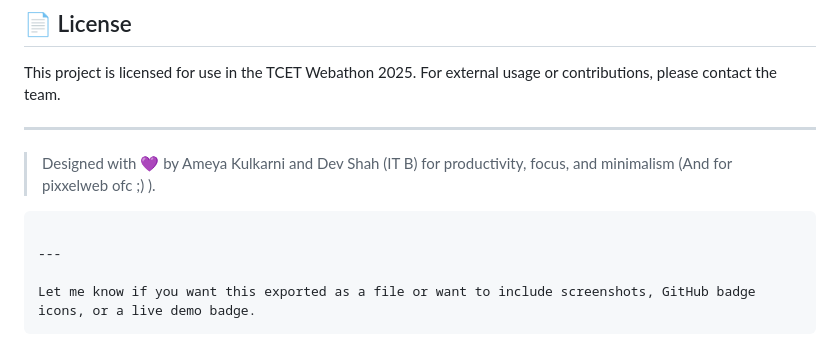
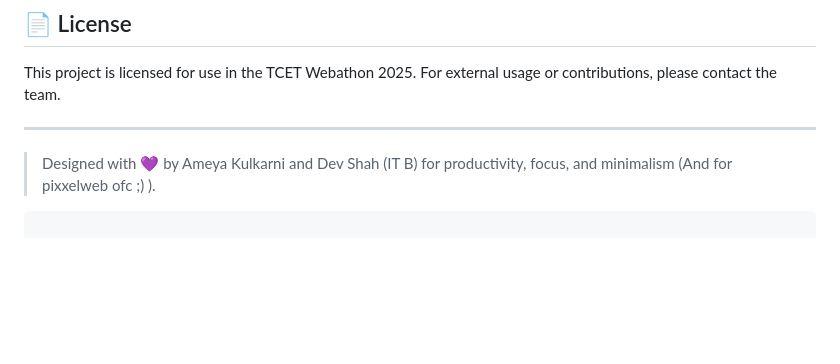
Before and after one commit to Ameya79/FocusFrame-PixxelHack-Webathon-1.0-, a Markdown page: README.md, the part around the change. GitHub-like rendering; blank space fills up the shorter version.

````diff
--- a/README.md
+++ b/README.md
@@ -113,8 +113,3 @@ This project is licensed for use in the TCET Webathon 2025. For external usage o
 > Designed with 💜 by Ameya Kulkarni and Dev Shah (IT B) for productivity, focus, and minimalism (And for pixxelweb ofc ;) ).
 
 ```
-
----
-
-Let me know if you want this exported as a file or want to include screenshots, GitHub badge icons, or a live demo badge.
-```
````
